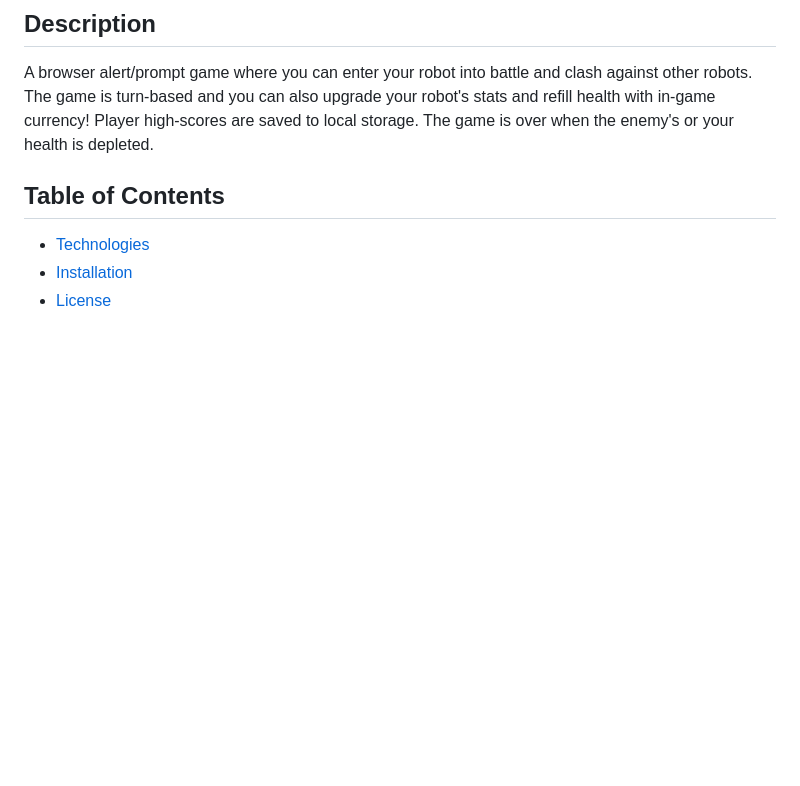
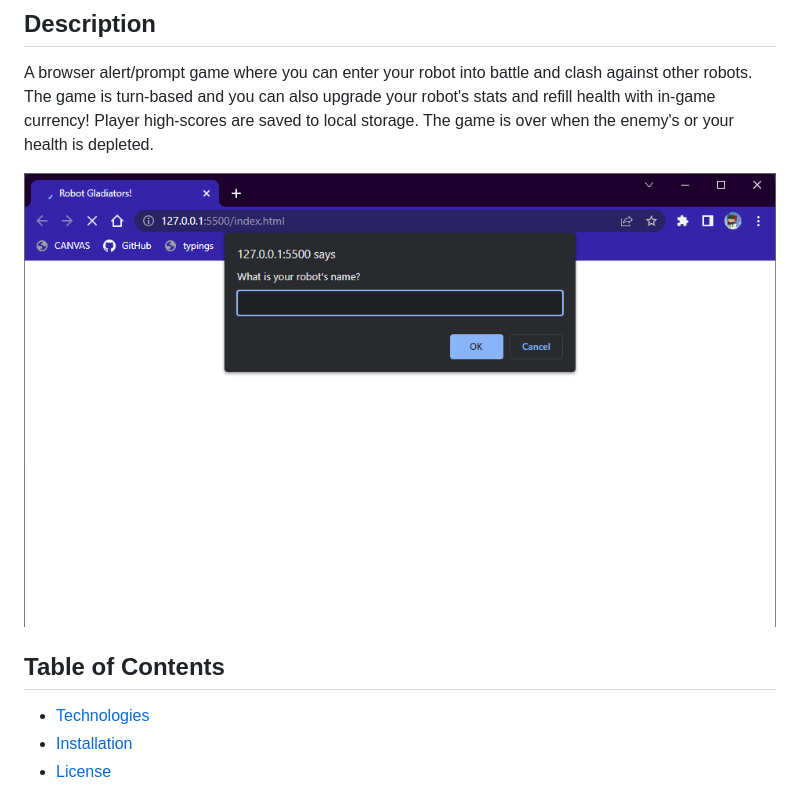
Before and after one commit to realnifty/robot-gladiators, a Markdown page: README.md, the part around the change. Rendered like a GitHub page; pictures changed too: assets/images/app-ss.png (added); blank space fills up the shorter version.

Commit message:
add app screenshot

```diff
--- a/README.md
+++ b/README.md
@@ -5,6 +5,8 @@
 ## Description
 
 A browser alert/prompt game where you can enter your robot into battle and clash against other robots. The game is turn-based and you can also upgrade your robot's stats and refill health with in-game currency! Player high-scores are saved to local storage. The game is over when the enemy's or your health is depleted.
+
+![app screenshot](./assets/images/app-ss.png)
 
 ## Table of Contents
 
```
